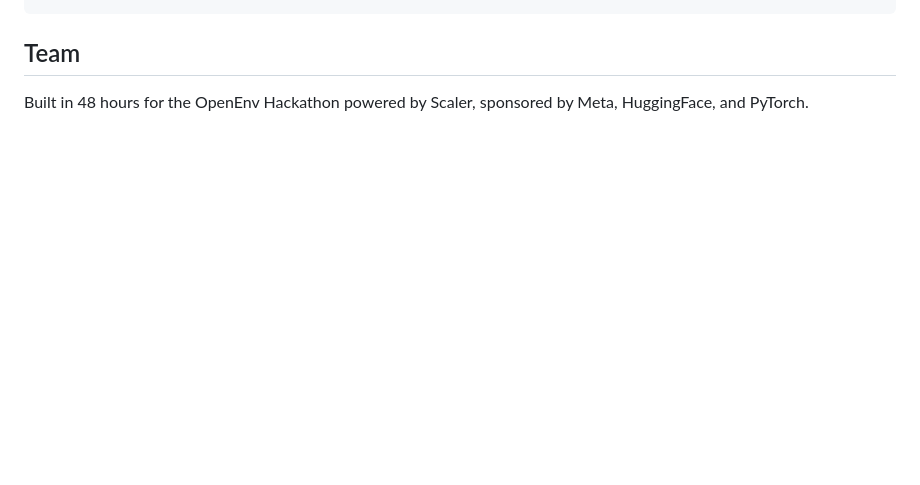
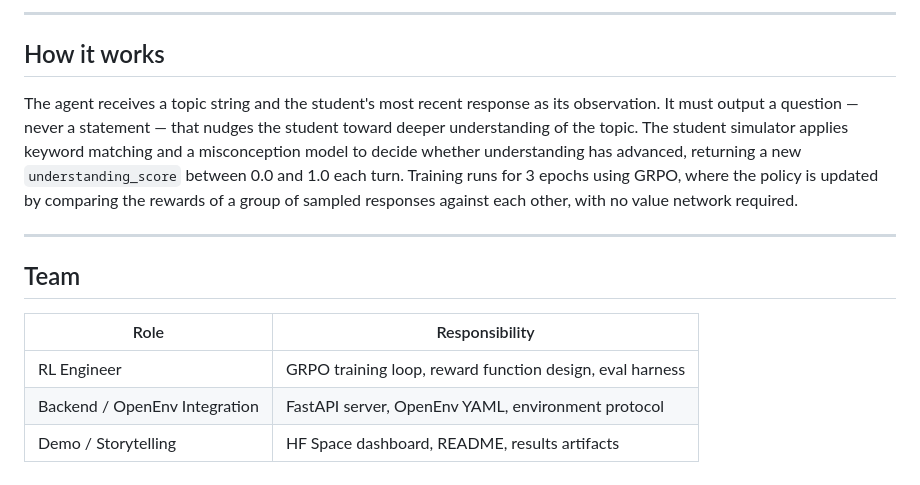
Before and after one commit to Kayd-06/SocraticRL, a Markdown page: README.md, the part around one of its changes. Drawn GitHub-style; blank space fills up the shorter version.

```diff
--- a/README.md
+++ b/README.md
@@ -168,5 +116,15 @@ python eval.py
+---
+
+## How it works
+
+The agent receives a topic string and the student's most recent response as its observation. It must output a question — never a statement — that nudges the student toward deeper understanding of the topic. The student simulator applies keyword matching and a misconception model to decide whether understanding has advanced, returning a new `understanding_score` between 0.0 and 1.0 each turn. Training runs for 3 epochs using GRPO, where the policy is updated by comparing the rewards of a group of sampled responses against each other, with no value network required.
+
+---
 
 ## Team
 
-Built in 48 hours for the OpenEnv Hackathon powered by Scaler,
-sponsored by Meta, HuggingFace, and PyTorch.
+| Role | Responsibility |
+|------|---------------|
+| RL Engineer | GRPO training loop, reward function design, eval harness |
+| Backend / OpenEnv Integration | FastAPI server, OpenEnv YAML, environment protocol |
+| Demo / Storytelling | HF Space dashboard, README, results artifacts |
```
Also changed, not shown: other parts of README.md (+83 -135 lines), TRAINING.md (added, +134 -0 lines), results/reward_curve.png (added), 10 other files.
